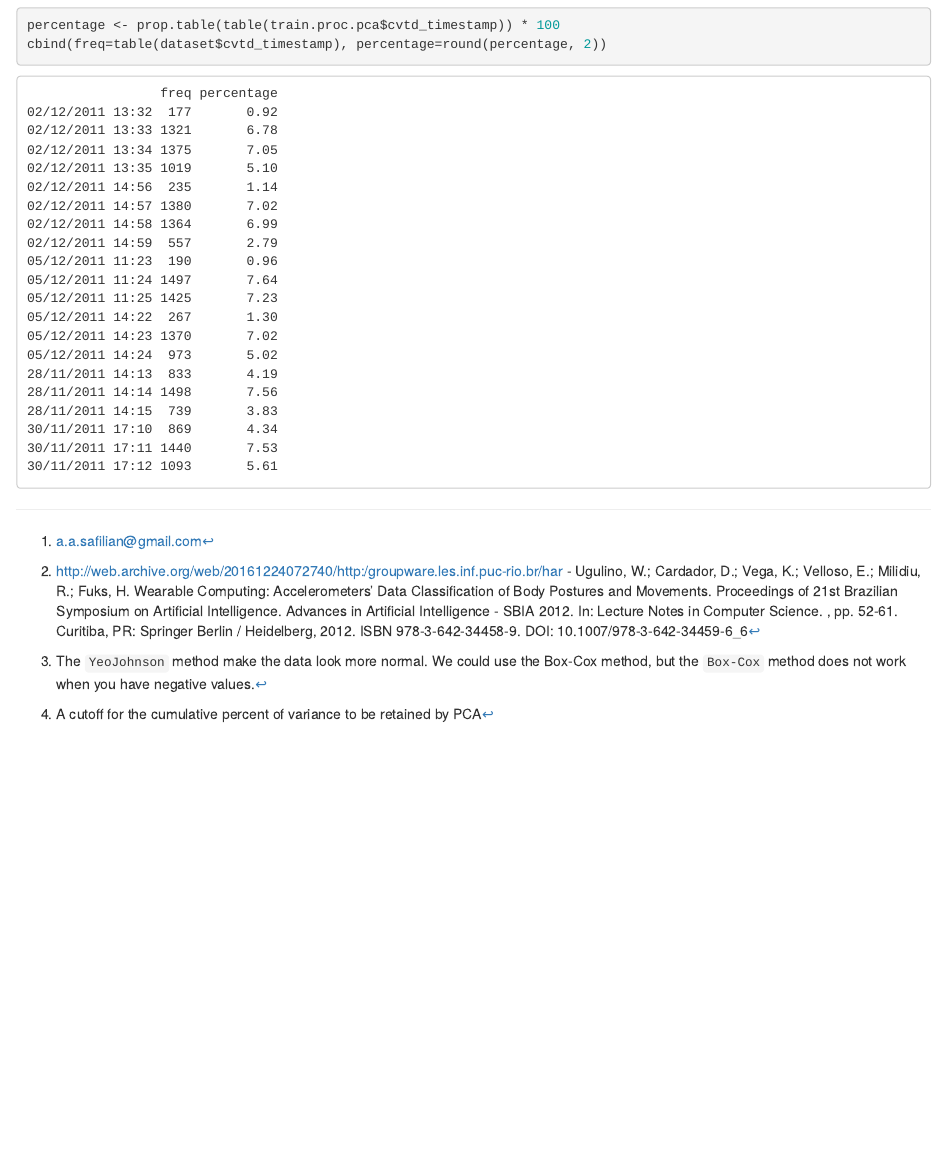
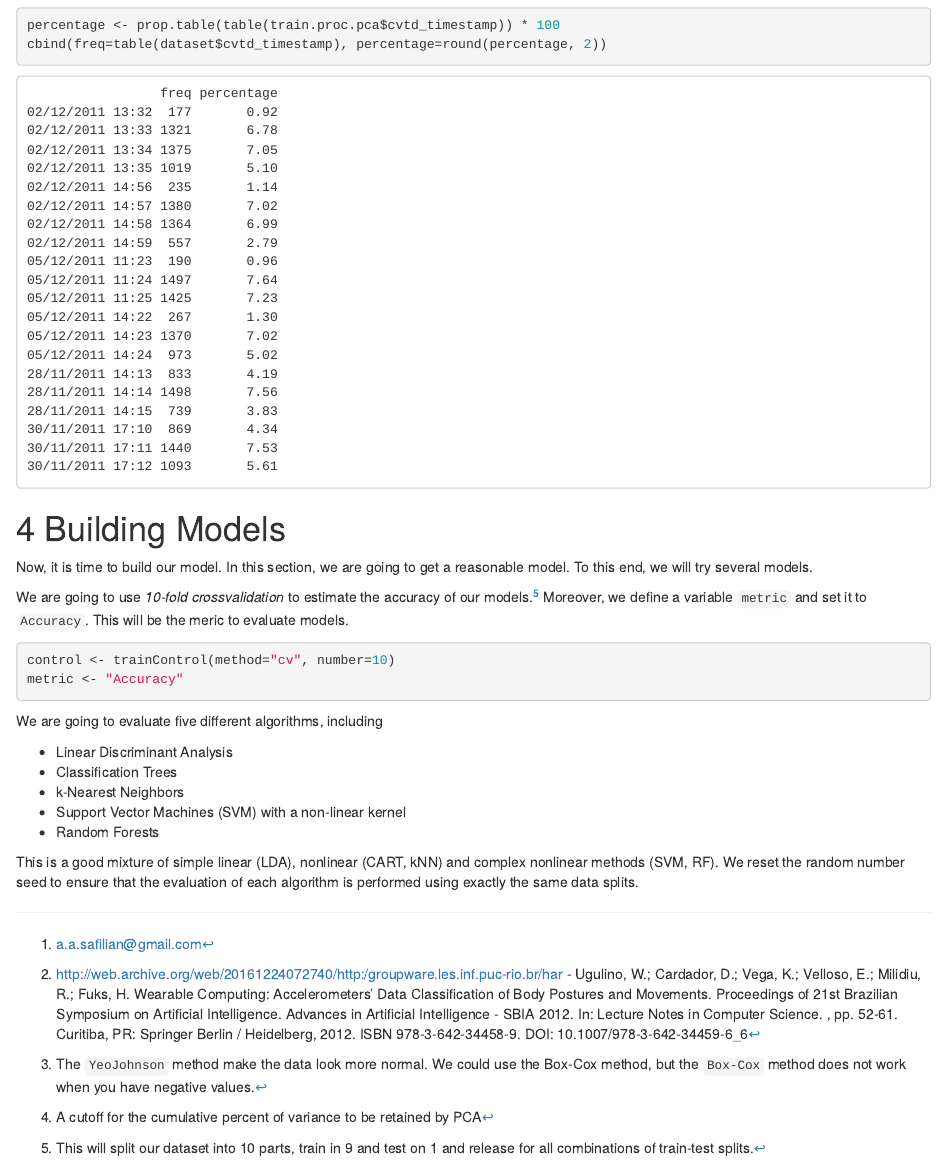
Before and after one commit to asafilian/machineLearning-HAR, an R Markdown document (index.Rmd): the page in a window 1100 px wide, from 4060 px down. The pictures show the output file index.html that the author committed with the source, opened offline.

Commit message:
models-intro

````diff
--- a/index.Rmd
+++ b/index.Rmd
@@ -164,3 +164,24 @@ Now, we got ``r preObj_pca$numComp`` principal components, the original variable
 percentage <- prop.table(table(train.proc.pca$cvtd_timestamp)) * 100
 cbind(freq=table(dataset$cvtd_timestamp), percentage=round(percentage, 2))
 ```
+
+# Building Models {#sec-models}
+Now, it is time to build our model. In this section, we are going to get a reasonable model. To this end, we will try several models.
+
+
+We are going to use *10-fold crossvalidation* to estimate the accuracy of our models.^[This will split our dataset into 10 parts, train in 9 and test on 1 and release for all combinations of train-test splits.] Moreover, we define a variable `metric` and set it to `Accuracy`. This will be the meric to evaluate models.
+
+```{r train-control}
+control <- trainControl(method="cv", number=10)
+metric <- "Accuracy"
+```
+
+We are going to evaluate five different algorithms, including
+
+- Linear Discriminant Analysis
+- Classification Trees
+- k-Nearest Neighbors
+- Support Vector Machines (SVM) with a non-linear kernel
+- Random Forests
+
+This is a good mixture of simple linear (LDA), nonlinear (CART, kNN) and complex nonlinear methods (SVM, RF). We reset the random number seed to ensure that the evaluation of each algorithm is performed using exactly the same data splits.
````
Also changed, not shown: index.html, index_files/figure-html/corplot-1.png (added).
